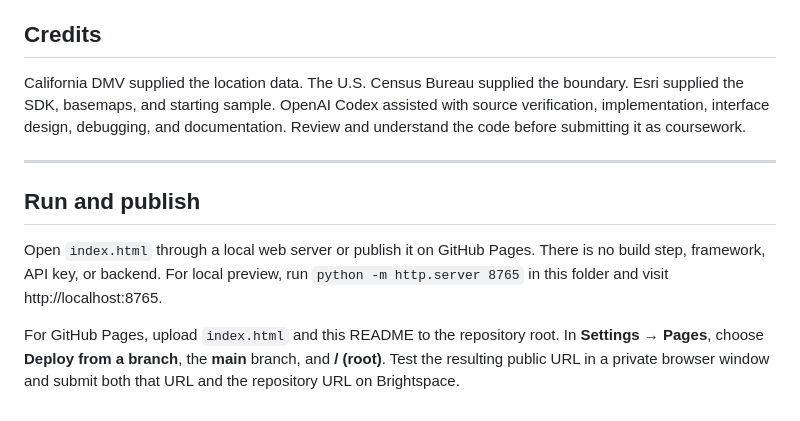
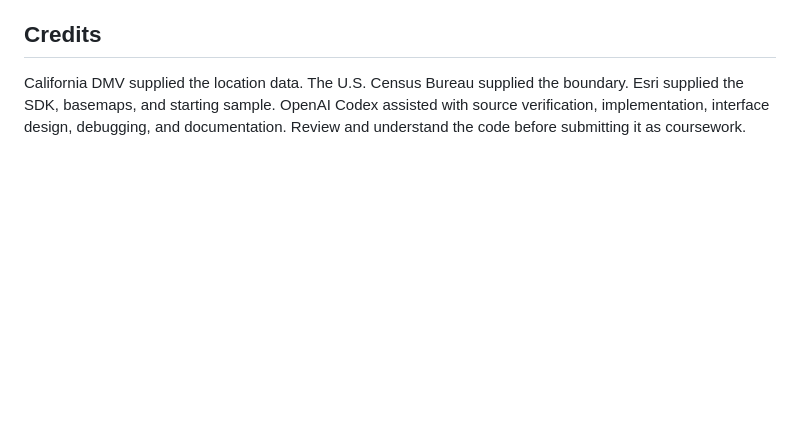
Before and after one commit to peisengo/ssci591-project3, a Markdown page: README.md, the part around the change. GitHub-like rendering; blank space fills up the shorter version.

Commit message:
Remove 'Run and publish' instructions from README
Removed the 'Run and publish' section from the README.

```diff
--- a/README.md
+++ b/README.md
@@ -31,11 +31,3 @@ Address text alone cannot identify every county location because many offices ar
 ## Credits
 
 California DMV supplied the location data. The U.S. Census Bureau supplied the boundary. Esri supplied the SDK, basemaps, and starting sample. OpenAI Codex assisted with source verification, implementation, interface design, debugging, and documentation. Review and understand the code before submitting it as coursework.
-
----
-
-## Run and publish
-
-Open `index.html` through a local web server or publish it on GitHub Pages. There is no build step, framework, API key, or backend. For local preview, run `python -m http.server 8765` in this folder and visit http://localhost:8765.
-
-For GitHub Pages, upload `index.html` and this README to the repository root. In **Settings → Pages**, choose **Deploy from a branch**, the **main** branch, and **/ (root)**. Test the resulting public URL in a private browser window and submit both that URL and the repository URL on Brightspace.
```
